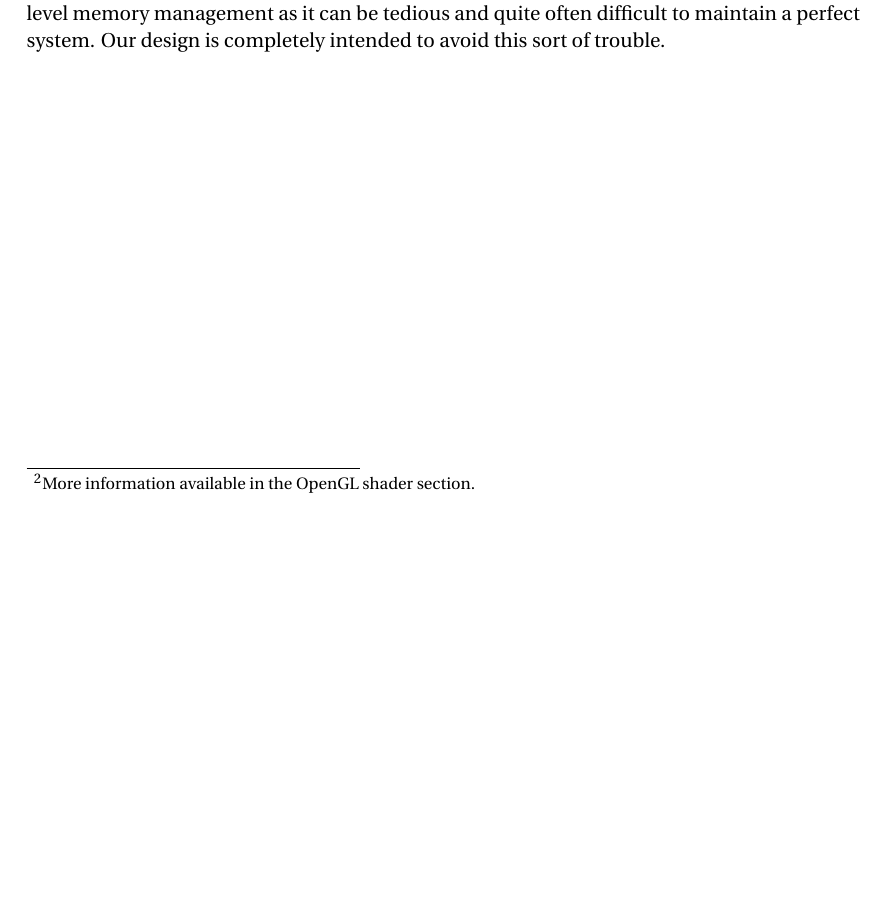
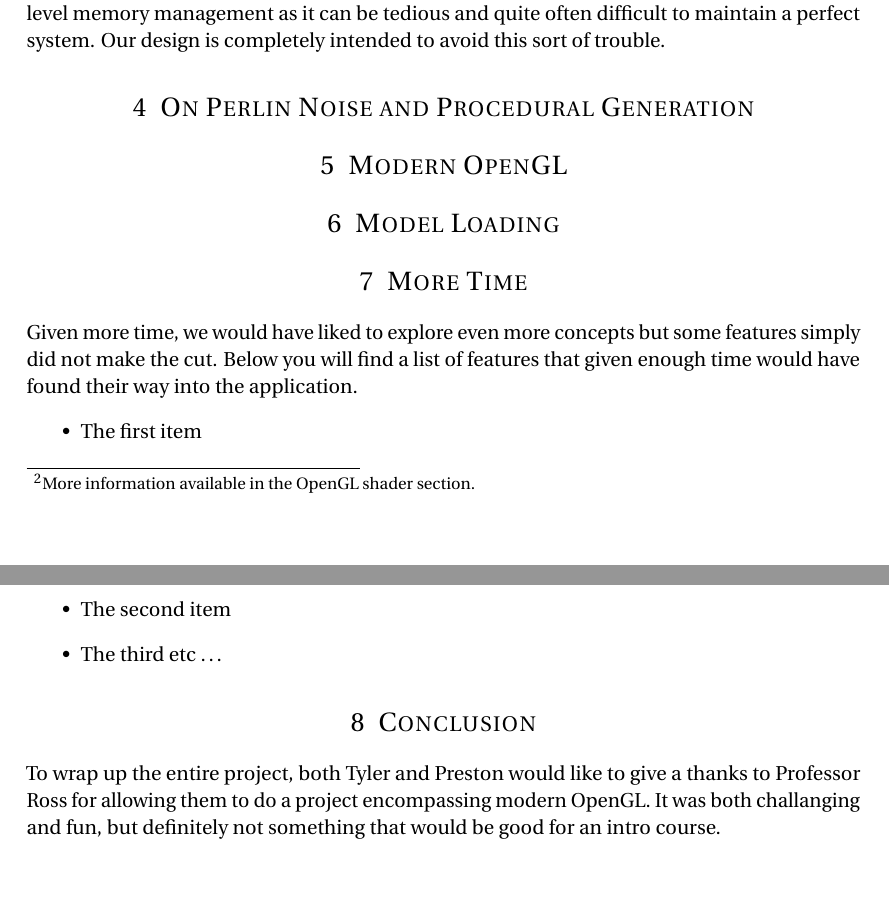
Before and after one commit to Andesha/AgressiveMoose, a LaTeX document (report/report.tex): part of page 4 of 4 before the commit and two parts of pages 4 and 5 of 5 after it, the two joined at a grey line, cut so that both start at the same text, the shorter picture padded with empty space. Compiled offline with pdfLaTeX.

Commit message:
More report additions

```diff
--- a/report/report.tex
+++ b/report/report.tex
@@ -97,7 +97,23 @@ A fun feature we chose to implement was that of a Skybox. The idea is to constru
 \subsection{Memory Management}
 Any other classes found in the project will find explanations elsewhere in this report. It should be noted though that the purpose of most classes in the project is to avoid any sort of low level memory management as it can be tedious and quite often difficult to maintain a perfect system. Our design is completely intended to avoid this sort of trouble.
 
+\section{On Perlin Noise and Procedural Generation}
 
+\section{Modern OpenGL}
+
+\section{Model Loading}
+
+\section{More Time}
+Given more time, we would have liked to explore even more concepts but some features simply did not make the cut. Below you will find a list of features that given enough time would have found their way into the application.
+\begin{itemize}
+	\item The first item
+	\item The second item
+	\item The third etc
+	\ldots
+\end{itemize}
+
+\section{Conclusion}
+To wrap up the entire project, both Tyler and Preston would like to give a thanks to Professor Ross for allowing them to do a project encompassing modern OpenGL. It was both challanging and fun, but definitely not something that would be good for an intro course.
 
 %%% End document
 \end{document}
```
Also changed, not shown: report/report.pdf, report/report.tex (2 more changed lines), 2 other files.
